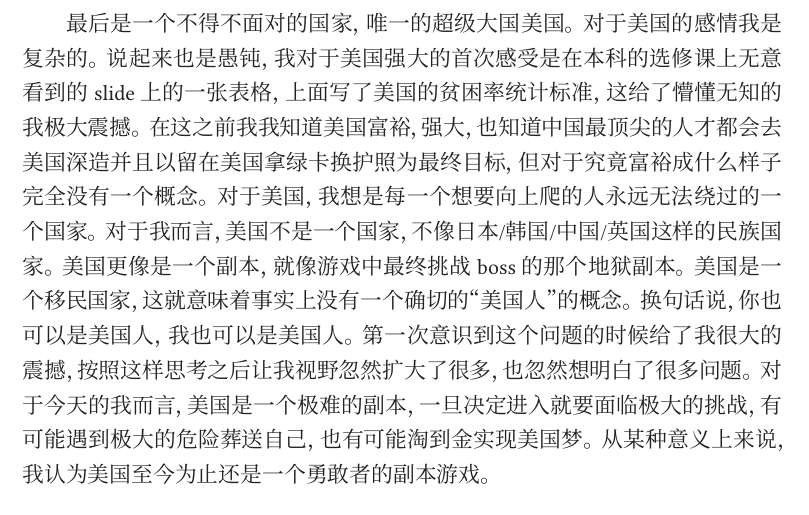
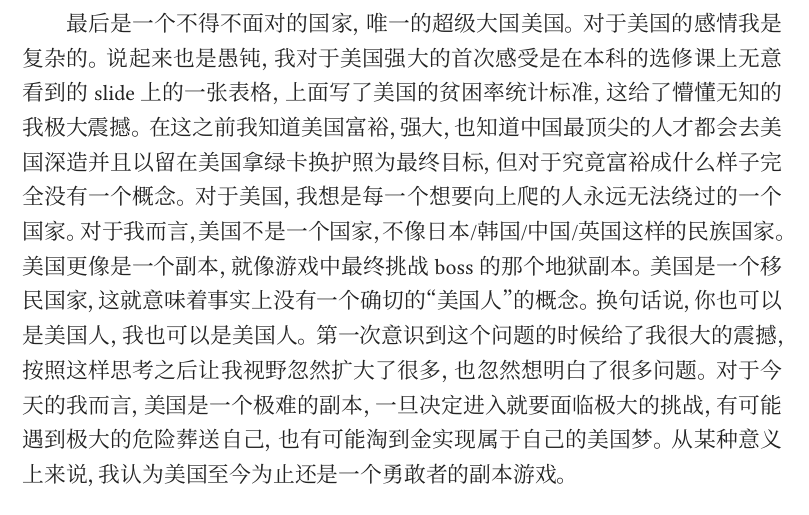
Before and after one commit to Xayah-Hina/Xayah-Hina.github.io, a LaTeX document (writing/20260717-034749/20260717-034749.tex): part of page 3 of 6, cut so that both start at the same text. Compiled offline with XeLaTeX; a missing font is replaced by an installed copy or a similar font.

Commit message:
Writing: publish 20260717-034749

```diff
--- a/writing/20260717-034749/20260717-034749.tex
+++ b/writing/20260717-034749/20260717-034749.tex
@@ -176,7 +176,7 @@
 
 对于欧洲，我的印象也是非常差。和日本一样充满暮气，但又多了一种完全异域的隔阂感。欧洲离巴尔干、北非、印度太近了，自由主义下社会治理越来越混乱，让人担忧。
 
-最后是一个不得不面对的国家，唯一的超级大国美国。对于美国的感情我是复杂的。说起来也是愚钝，我对于美国强大的首次感受是在本科的选修课上无意看到的slide上的一张表格，上面写了美国的贫困率统计标准，这给了懵懂无知的我极大震撼。在这之前我我知道美国富裕，强大，也知道中国最顶尖的人才都会去美国深造并且以留在美国拿绿卡换护照为最终目标，但对于究竟富裕成什么样子完全没有一个概念。对于美国，我想是每一个想要向上爬的人永远无法绕过的一个国家。对于我而言，美国不是一个国家，不像日本/韩国/中国/英国这样的民族国家。美国更像是一个副本，就像游戏中最终挑战boss的那个地狱副本。美国是一个移民国家，这就意味着事实上没有一个确切的“美国人”的概念。换句话说，你也可以是美国人，我也可以是美国人。第一次意识到这个问题的时候给了我很大的震撼，按照这样思考之后让我视野忽然扩大了很多，也忽然想明白了很多问题。对于今天的我而言，美国是一个极难的副本，一旦决定进入就要面临极大的挑战，有可能遇到极大的危险葬送自己，也有可能淘到金实现美国梦。从某种意义上来说，我认为美国至今为止还是一个勇敢者的副本游戏。
+最后是一个不得不面对的国家，唯一的超级大国美国。对于美国的感情我是复杂的。说起来也是愚钝，我对于美国强大的首次感受是在本科的选修课上无意看到的slide上的一张表格，上面写了美国的贫困率统计标准，这给了懵懂无知的我极大震撼。在这之前我知道美国富裕，强大，也知道中国最顶尖的人才都会去美国深造并且以留在美国拿绿卡换护照为最终目标，但对于究竟富裕成什么样子完全没有一个概念。对于美国，我想是每一个想要向上爬的人永远无法绕过的一个国家。对于我而言，美国不是一个国家，不像日本/韩国/中国/英国这样的民族国家。美国更像是一个副本，就像游戏中最终挑战boss的那个地狱副本。美国是一个移民国家，这就意味着事实上没有一个确切的“美国人”的概念。换句话说，你也可以是美国人，我也可以是美国人。第一次意识到这个问题的时候给了我很大的震撼，按照这样思考之后让我视野忽然扩大了很多，也忽然想明白了很多问题。对于今天的我而言，美国是一个极难的副本，一旦决定进入就要面临极大的挑战，有可能遇到极大的危险葬送自己，也有可能淘到金实现属于自己的美国梦。从某种意义上来说，我认为美国至今为止还是一个勇敢者的副本游戏。
 
 \subsection{中国、世界与我}
 
```
